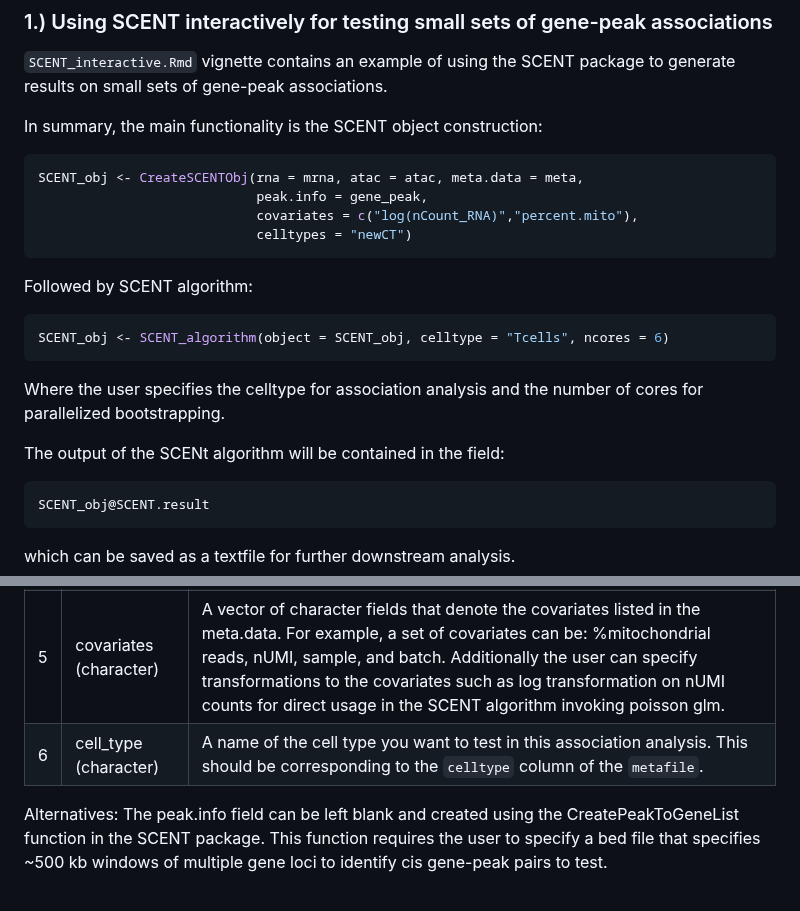
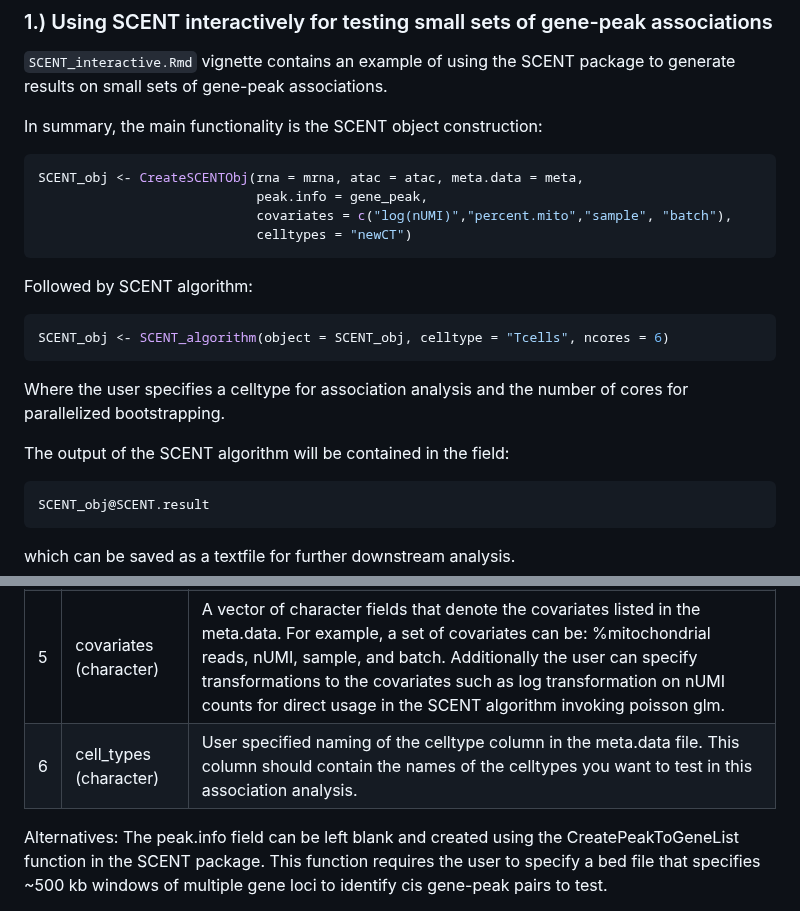
Before and after one commit to immunogenomics/SCENT, a Markdown page: README.md, 2 parts joined by grey strips. Rendered like a GitHub page.

````diff
--- a/README.md
+++ b/README.md
@@ -64,7 +64,7 @@ In summary, the main functionality is the SCENT object construction:
 ```r
 SCENT_obj <- CreateSCENTObj(rna = mrna, atac = atac, meta.data = meta,
                             peak.info = gene_peak,
-                            covariates = c("log(nCount_RNA)","percent.mito"),
+                            covariates = c("log(nUMI)","percent.mito","sample", "batch"),
                             celltypes = "newCT")
 ```
 
@@ -72,9 +72,9 @@ Followed by SCENT algorithm:
 ```r
 SCENT_obj <- SCENT_algorithm(object = SCENT_obj, celltype = "Tcells", ncores = 6)
 ```
-Where the user specifies the celltype for association analysis and the number of cores for parallelized bootstrapping.
+Where the user specifies a celltype for association analysis and the number of cores for parallelized bootstrapping.
 
-The output of the SCENt algorithm will be contained in the field:
+The output of the SCENT algorithm will be contained in the field:
 ```r
 SCENT_obj@SCENT.result
 ```
@@ -92,7 +92,7 @@ Further information on Inputs and Outputs of SCENT are detailed below:
 | 3    | meta.data (.txt)              | A metadata for cells (rows are cells, and cell names should be in the column named as "cell"; see below example). Additionally, this text should include covariates to use in the model. Examples include: % mitochondrial reads, nUMI, sample, and batch as covariates. Dataframe format is required. |
 | 4    | peak.info (.txt) | A textfile indicating which gene-peak pairs you want to test in this chunk (see below example). We highly recommend splitting gene-peak pairs into many chunks to increase computational efficiency (See Parallelized Jobs Info in Section 2). Dataframe or List(Dataframe) format is required. |
 | 5    | covariates (character)        | A vector of character fields that denote the covariates listed in the meta.data. For example, a set of covariates can be: %mitochondrial reads, nUMI, sample, and batch. Additionally the user can specify transformations to the covariates such as log transformation on nUMI counts for direct usage in the SCENT algorithm invoking poisson glm. |
-| 6    | cell_type (character)        | A name of the cell type you want to test in this association analysis. This should be corresponding to the `celltype` column of the `metafile`. |
+| 6    | cell_types (character)        | User specified naming of the celltype column in the meta.data file. This column should contain the names of the celltypes you want to test in this association analysis. |
 
 Alternatives: The peak.info field can be left blank and created using the CreatePeakToGeneList function in the SCENT package. This function requires the user to specify a bed file that specifies ~500 kb windows of multiple gene loci to identify cis gene-peak pairs to test.
 
````
